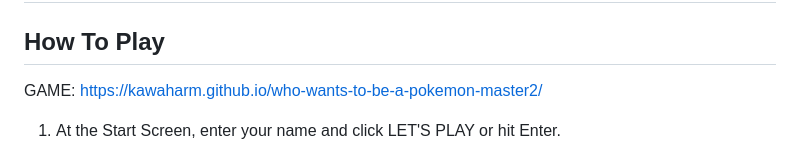
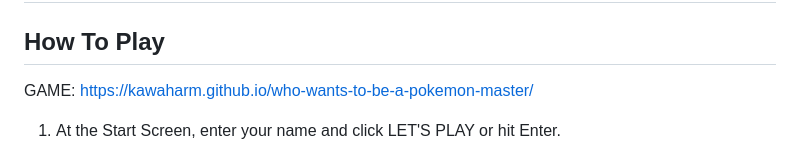
Before and after one commit to kawaharm/who-wants-to-be-a-pokemon-master, a Markdown page: README.md, the part around the change. Drawn GitHub-style.

```diff
--- a/README.md
+++ b/README.md
@@ -18,7 +18,7 @@ I created a case diagram using wireframes that illustrates what events happen wh
 
 ## How To Play
 
-GAME: https://kawaharm.github.io/who-wants-to-be-a-pokemon-master2/
+GAME: https://kawaharm.github.io/who-wants-to-be-a-pokemon-master/
 
 1. At the Start Screen, enter your name and click LET'S PLAY or hit Enter.
 2. In the Main Menu, there are four buttons:
```
